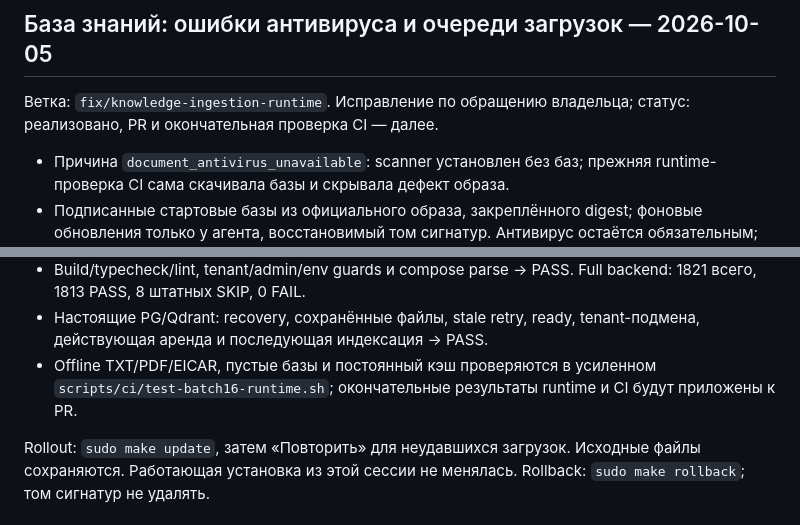
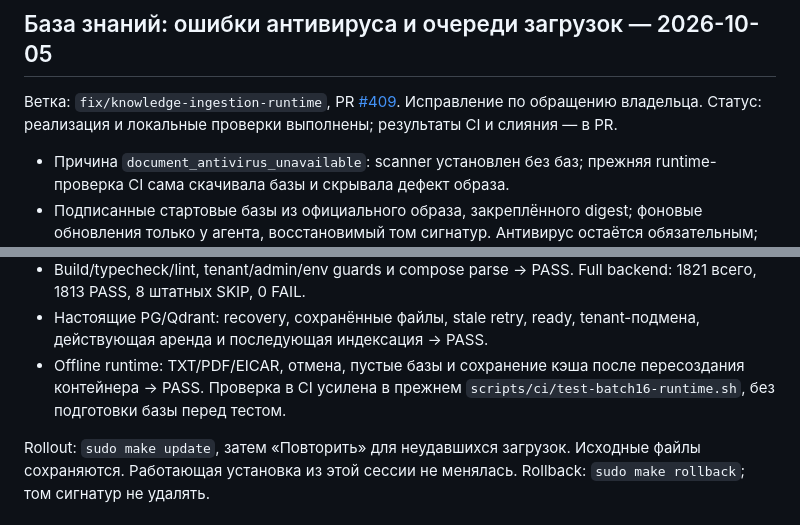
Before and after one commit to Viktor6886/evaself, a Markdown page: PROGRESS.md, 2 parts joined by grey strips. Rendered like a GitHub page.

Commit message:
docs: record knowledge ingestion validation and PR 409

```diff
--- a/PROGRESS.md
+++ b/PROGRESS.md
@@ -5,8 +5,9 @@
 
 ## База знаний: ошибки антивируса и очереди загрузок — 2026-10-05
 
-Ветка: `fix/knowledge-ingestion-runtime`. Исправление по обращению
-владельца; статус: реализовано, PR и окончательная проверка CI — далее.
+Ветка: `fix/knowledge-ingestion-runtime`, PR [#409](https://github.com/Viktor6886/evaself/pull/409).
+Исправление по обращению владельца. Статус: реализация и локальные проверки
+выполнены; результаты CI и слияния — в PR.
 
 - Причина `document_antivirus_unavailable`: scanner установлен без баз;
   прежняя runtime-проверка CI сама скачивала базы и скрывала дефект образа.
@@ -23,9 +24,9 @@
   Full backend: 1821 всего, 1813 PASS, 8 штатных SKIP, 0 FAIL.
 - Настоящие PG/Qdrant: recovery, сохранённые файлы, stale retry, ready,
   tenant-подмена, действующая аренда и последующая индексация → PASS.
-- Offline TXT/PDF/EICAR, пустые базы и постоянный кэш проверяются в
-  усиленном `scripts/ci/test-batch16-runtime.sh`; окончательные результаты
-  runtime и CI будут приложены к PR.
+- Offline runtime: TXT/PDF/EICAR, отмена, пустые базы и сохранение кэша
+  после пересоздания контейнера → PASS. Проверка в CI усилена в прежнем
+  `scripts/ci/test-batch16-runtime.sh`, без подготовки базы перед тестом.
 
 Rollout: `sudo make update`, затем «Повторить» для неудавшихся загрузок.
 Исходные файлы сохраняются. Работающая установка из этой сессии не менялась.
```
